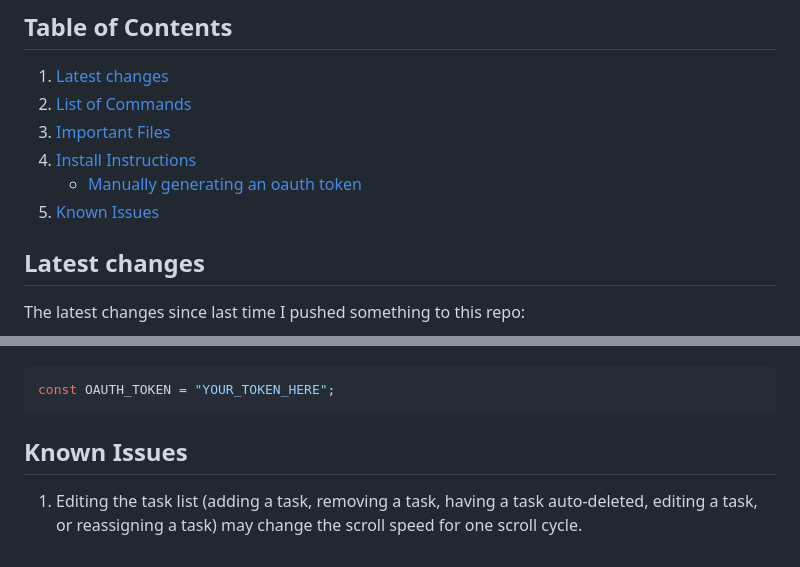
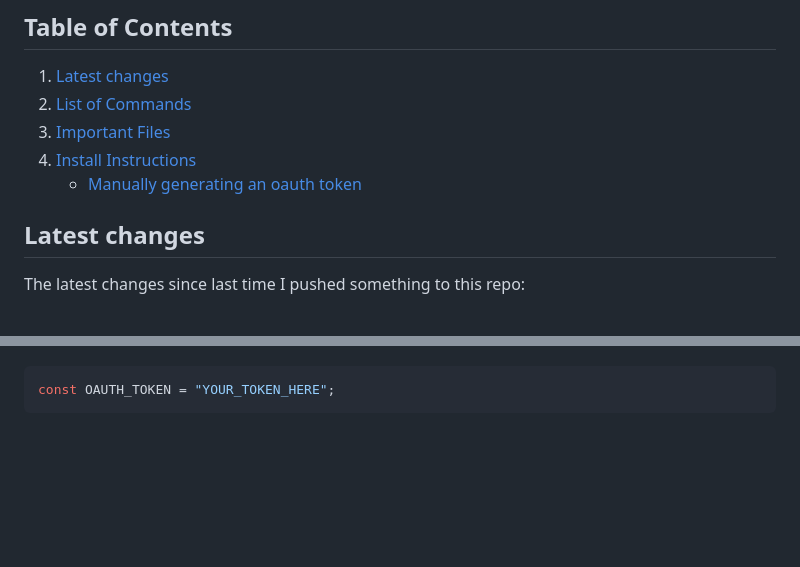
Before and after one commit to DamienPup/TwitchChat-To-Do-List, a Markdown page: README.md, 2 parts joined by grey strips. Drawn GitHub-style; blank space fills up the shorter version.

Commit message:
Moved known issues out of readme into issues tab

````diff
--- a/README.md
+++ b/README.md
@@ -12,7 +12,6 @@ Inspired by [liyunze-coding/Chat-Task-Tic-Overlay](https://github.com/liyunze-co
 3. [Important Files](#important-files)
 4. [Install Instructions](#install-instructions)
     - [Manually generating an oauth token](#manually-generating-an-oauth-token)
-5. [Known Issues](#known-issues)
 
 ## Latest changes
 
@@ -97,7 +96,3 @@ https://id.twitch.tv/oauth2/authorize
 ```js
 const OAUTH_TOKEN = "YOUR_TOKEN_HERE";
 ```
-
-## Known Issues
-
-1. Editing the task list (adding a task, removing a task, having a task auto-deleted, editing a task, or reassigning a task) may change the scroll speed for one scroll cycle.
````
